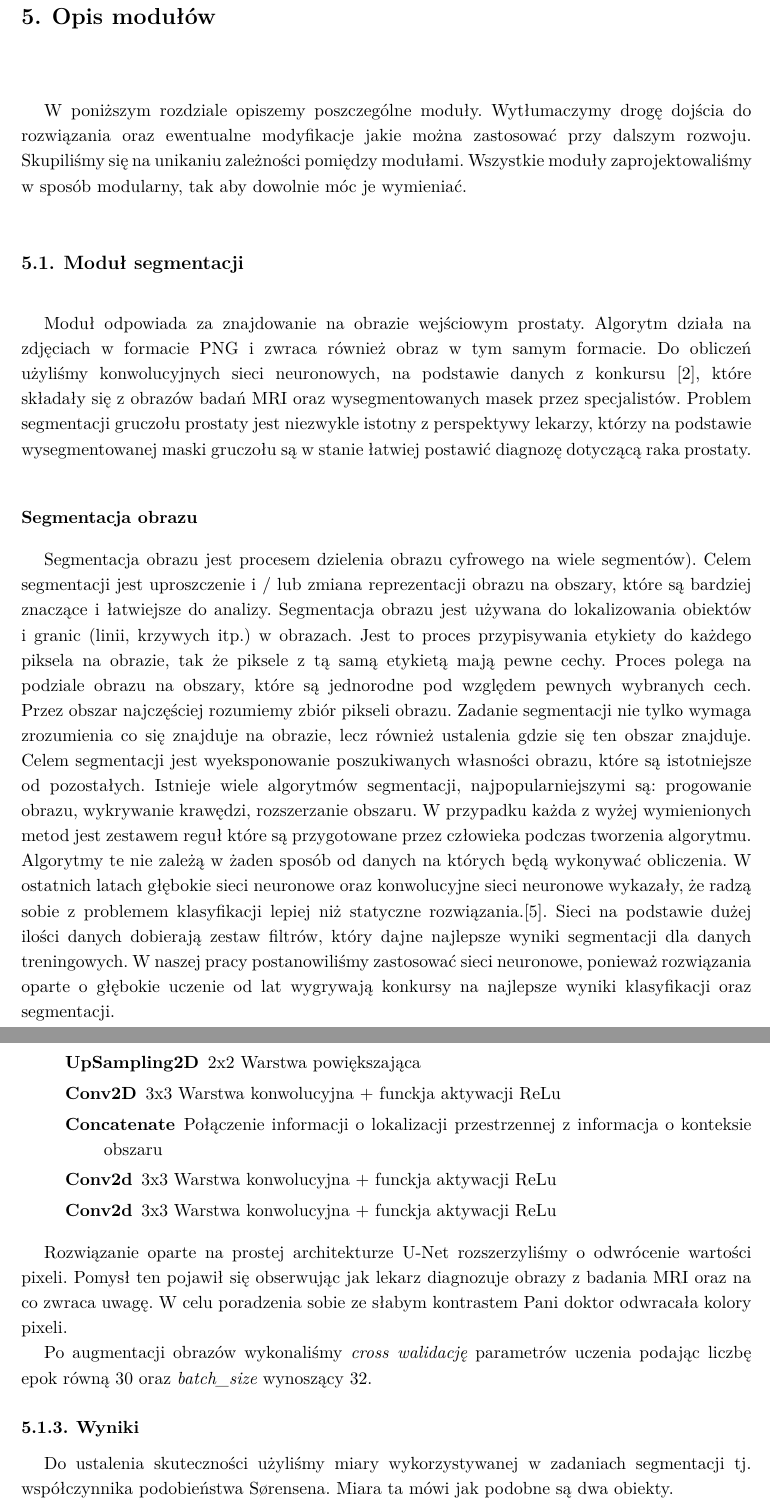
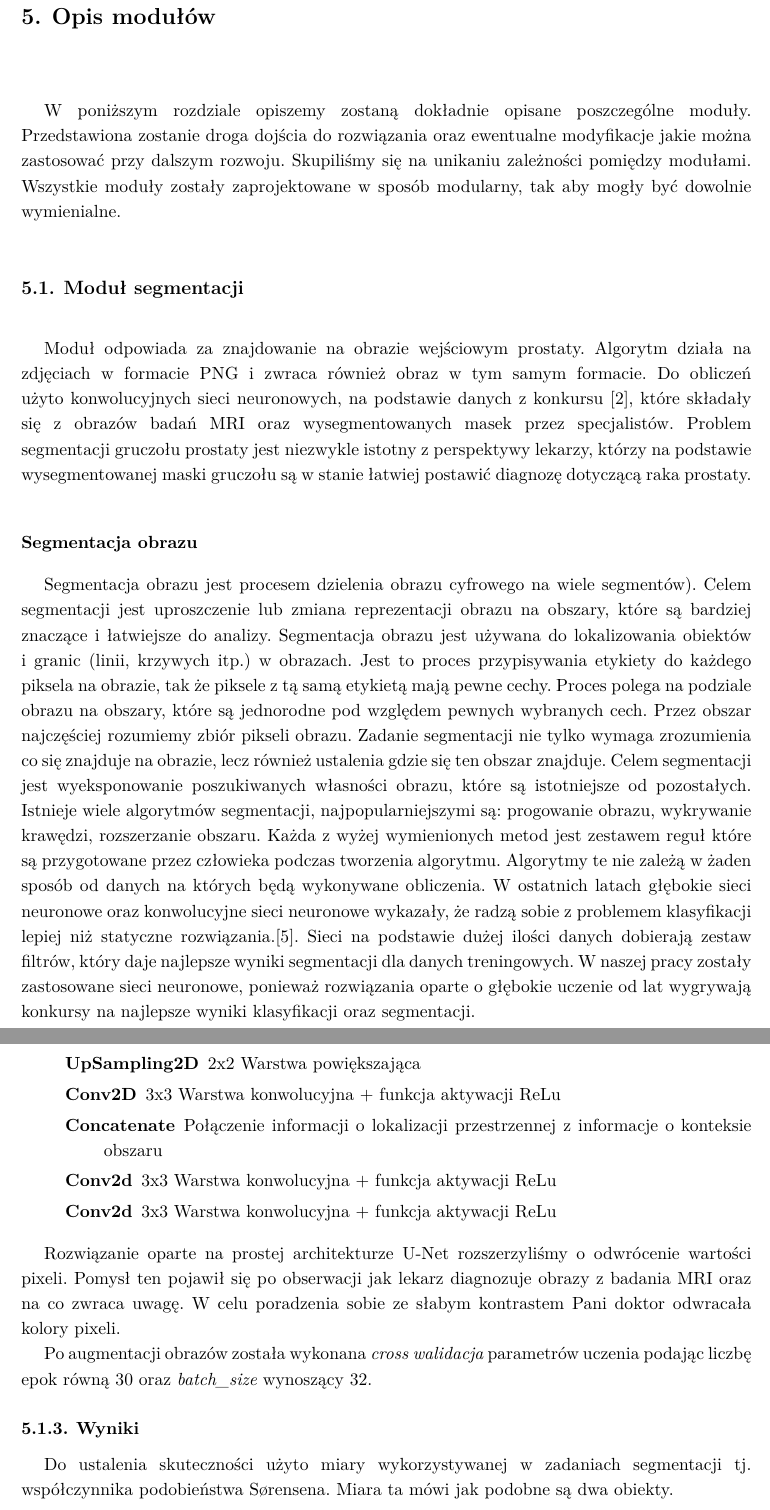
Before and after one commit to lucky125111/InzynierkaDocs, a LaTeX thesis (Inzynierka.tex): two parts of pages 34 and 40 of 84, joined at a grey line, cut so that both start at the same text. The pictures show the PDF file Inzynierka.pdf that the author committed with the source.

Commit message:
Poprawki w module segmentacji

```diff
--- a/Inzynierka.tex
+++ b/Inzynierka.tex
@@ -734,12 +734,11 @@ Każdy z naszych serwisów udostępnia REST API. Najwięcej metod ma moduł do k
 
 \chapter{Opis modułów}
 
-W poniższym rozdziale opiszemy poszczególne moduły. Wytłumaczymy drogę dojścia do rozwiązania oraz ewentualne modyfikacje jakie można zastosować przy dalszym rozwoju. Skupiliśmy się na unikaniu zależności pomiędzy modułami. Wszystkie moduły zaprojektowaliśmy w sposób modularny, tak aby dowolnie móc je wymieniać.
+W poniższym rozdziale opiszemy zostaną dokładnie opisane poszczególne moduły. Przedstawiona zostanie droga dojścia do rozwiązania oraz ewentualne modyfikacje jakie można zastosować przy dalszym rozwoju. Skupiliśmy się na unikaniu zależności pomiędzy modułami. Wszystkie moduły zostały zaprojektowane w sposób modularny, tak aby mogły być dowolnie wymienialne.
 
 \section{Moduł segmentacji}
 
-Moduł odpowiada za znajdowanie na obrazie wejściowym prostaty. Algorytm działa na zdjęciach w formacie PNG i zwraca również obraz w tym samym formacie. Do obliczeń użyliśmy konwolucyjnych sieci neuronowych, na podstawie danych z konkursu \cite{konkurs}, które składały się  z obrazów badań MRI oraz wysegmentowanych masek przez specjalistów. Problem segmentacji gruczołu prostaty jest niezwykle istotny z perspektywy lekarzy, którzy na podstawie wysegmentowanej maski gruczołu są w stanie łatwiej postawić diagnozę dotyczącą raka prostaty.
+Moduł odpowiada za znajdowanie na obrazie wejściowym prostaty. Algorytm działa na zdjęciach w formacie PNG i zwraca również obraz w tym samym formacie. Do obliczeń użyto konwolucyjnych sieci neuronowych, na podstawie danych z konkursu \cite{konkurs}, które składały się  z obrazów badań MRI oraz wysegmentowanych masek przez specjalistów. Problem segmentacji gruczołu prostaty jest niezwykle istotny z perspektywy lekarzy, którzy na podstawie wysegmentowanej maski gruczołu są w stanie łatwiej postawić diagnozę dotyczącą raka prostaty.
 
 \subsubsection{Segmentacja obrazu}
 
-Segmentacja obrazu jest procesem dzielenia obrazu cyfrowego na wiele segmentów). Celem segmentacji jest uproszczenie i / lub zmiana reprezentacji obrazu na obszary, które są bardziej znaczące i łatwiejsze do analizy. Segmentacja obrazu jest używana do lokalizowania obiektów i granic (linii, krzywych itp.) w obrazach. Jest to proces przypisywania etykiety do każdego piksela na obrazie, tak że piksele z tą samą etykietą mają pewne cechy. Proces polega na podziale obrazu na  obszary, które są jednorodne pod względem pewnych wybranych cech. Przez obszar najczęściej rozumiemy zbiór pikseli obrazu. Zadanie segmentacji nie tylko wymaga zrozumienia co się znajduje na obrazie, lecz również ustalenia gdzie się ten obszar znajduje. Celem segmentacji jest wyeksponowanie  poszukiwanych własności obrazu, które są istotniejsze od pozostałych. Istnieje wiele algorytmów segmentacji, najpopularniejszymi są: progowanie obrazu, wykrywanie krawędzi, rozszerzanie obszaru. W przypadku każda z wyżej wymienionych metod jest zestawem reguł które są przygotowane przez człowieka podczas tworzenia algorytmu. Algorytmy te nie zależą w żaden sposób od danych na których będą wykonywać obliczenia. W ostatnich latach głębokie sieci neuronowe oraz konwolucyjne sieci neuronowe wykazały, że radzą sobie z problemem klasyfikacji lepiej niż statyczne rozwiązania.\cite{imageOrg}. Sieci na podstawie dużej ilości danych dobierają zestaw filtrów, który dajne najlepsze wyniki segmentacji dla danych treningowych. W naszej pracy postanowiliśmy zastosować sieci neuronowe, ponieważ rozwiązania oparte o głębokie uczenie od lat wygrywają konkursy na najlepsze wyniki  klasyfikacji oraz segmentacji.
@@ -826,13 +826,13 @@ Architektura ta dzieli się na trzy części:
 	\begin{description}
-		\item [Conv2D] 3x3 Warstwa konwolucyjna + funckja aktywacji ReLu
-		\item [Conv2D] 3x3 Warstwa konwolucyjna + funckja aktywacji ReLu
+		\item [Conv2D] 3x3 Warstwa konwolucyjna + funkcja aktywacji ReLu
+		\item [Conv2D] 3x3 Warstwa konwolucyjna + funkcja aktywacji ReLu
 		\item [MaxPooling2D]2x2 Max Pooling
 	\end{description}
    Każdy blok podwaja liczbę konwolucji oraz zmniejsza rozmiar przestrzenny o  połowę.
 
 	\item [Wąskie gardło] Znajduje się pomiędzy dwoma ścieżkami. Składa się z dwóch warstw konwolucyjnych
 		\begin{description}
-		\item [Conv2D] 3x3 Warstwa konwolucyjna + funckja aktywacji ReLu
-		\item [Conv2D] 3x3 Warstwa konwolucyjna + funckja aktywacji ReLu
+		\item [Conv2D] 3x3 Warstwa konwolucyjna + funkcja aktywacji ReLu
+		\item [Conv2D] 3x3 Warstwa konwolucyjna + funkcja aktywacji ReLu
 		\end{description}
 
@@ -840,11 +840,22 @@ Architektura ta dzieli się na trzy części:
 	\begin{description}
 		\item [UpSampling2D] 2x2 Warstwa powiększająca
-		\item [Conv2D] 3x3 Warstwa konwolucyjna + funckja aktywacji ReLu
-		\item [Concatenate] Połączenie informacji o lokalizacji przestrzennej z informacja o konteksie obszaru
-		\item [Conv2d] 3x3 Warstwa konwolucyjna + funckja aktywacji ReLu
-		\item [Conv2d] 3x3 Warstwa konwolucyjna + funckja aktywacji ReLu
+		\item [Conv2D] 3x3 Warstwa konwolucyjna + funkcja aktywacji ReLu
+		\item [Concatenate] Połączenie informacji o lokalizacji przestrzennej z informacje o konteksie obszaru
+		\item [Conv2d] 3x3 Warstwa konwolucyjna + funkcja aktywacji ReLu
+		\item [Conv2d] 3x3 Warstwa konwolucyjna + funkcja aktywacji ReLu
 
 	\end{description}
 
 \end{description}
 
+\par
+
+Rozwiązanie oparte na prostej architekturze U-Net rozszerzyliśmy o odwrócenie wartości pixeli. Pomysł ten pojawił się po obserwacji jak lekarz diagnozuje obrazy z badania MRI oraz na co zwraca uwagę. W celu poradzenia sobie ze słabym kontrastem Pani doktor odwracała kolory pixeli.
+
+Po augmentacji obrazów została wykonana \textit{cross walidacja} parametrów uczenia podając liczbę epok równą 30 oraz \textit{batch\_size} wynoszący 32.
+
+\subsection{Wyniki}
+
+Do ustalenia skuteczności użyto miary wykorzystywanej w zadaniach segmentacji tj. współczynnika podobieństwa Sørensena. Miara ta mówi jak podobne są dwa obiekty.
+\[dice\_coefficient =  \dfrac { \sum (2 * TRUE\_SEG \cap PRED\_SEG) }  { \sum TRUE\_SEG +  \sum PRED\_SEG} \]
+gdzie: \\
@@ -855,9 +870,0 @@ Architektura ta dzieli się na trzy części:
-Rozwiązanie oparte na prostej architekturze U-Net rozszerzyliśmy o odwrócenie wartości pixeli. Pomysł ten pojawił się obserwując jak lekarz diagnozuje obrazy z badania MRI oraz na co zwraca uwagę. W celu poradzenia sobie ze słabym kontrastem Pani doktor odwracała kolory pixeli.
-
-Po augmentacji obrazów wykonaliśmy \textit{cross walidację} parametrów uczenia podając liczbę epok równą 30 oraz \textit{batch\_size} wynoszący 32.
-
-\subsection{Wyniki}
-
-Do ustalenia skuteczności użyliśmy miary wykorzystywanej w zadaniach segmentacji tj. współczynnika podobieństwa Sørensena. Miara ta mówi jak podobne są dwa obiekty.
-\[dice\_coefficient =  \dfrac { \sum (2 * TRUE\_SEG \cap PRED\_SEG) }  { \sum TRUE\_SEG +  \sum PRED\_SEG} \]
-gdzie: \\
```
Also changed, not shown: Inzynierka.pdf, Inzynierka.tex (45 more changed lines).
